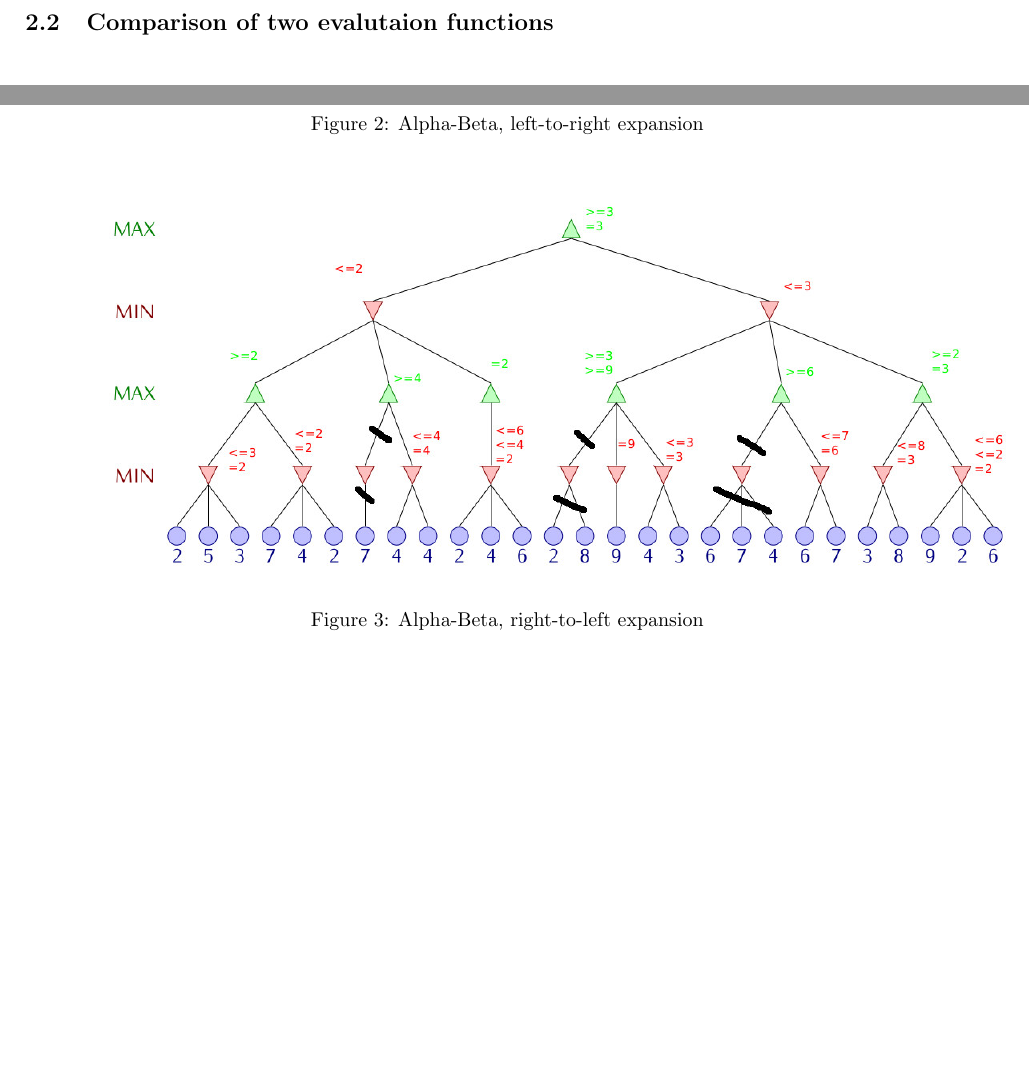
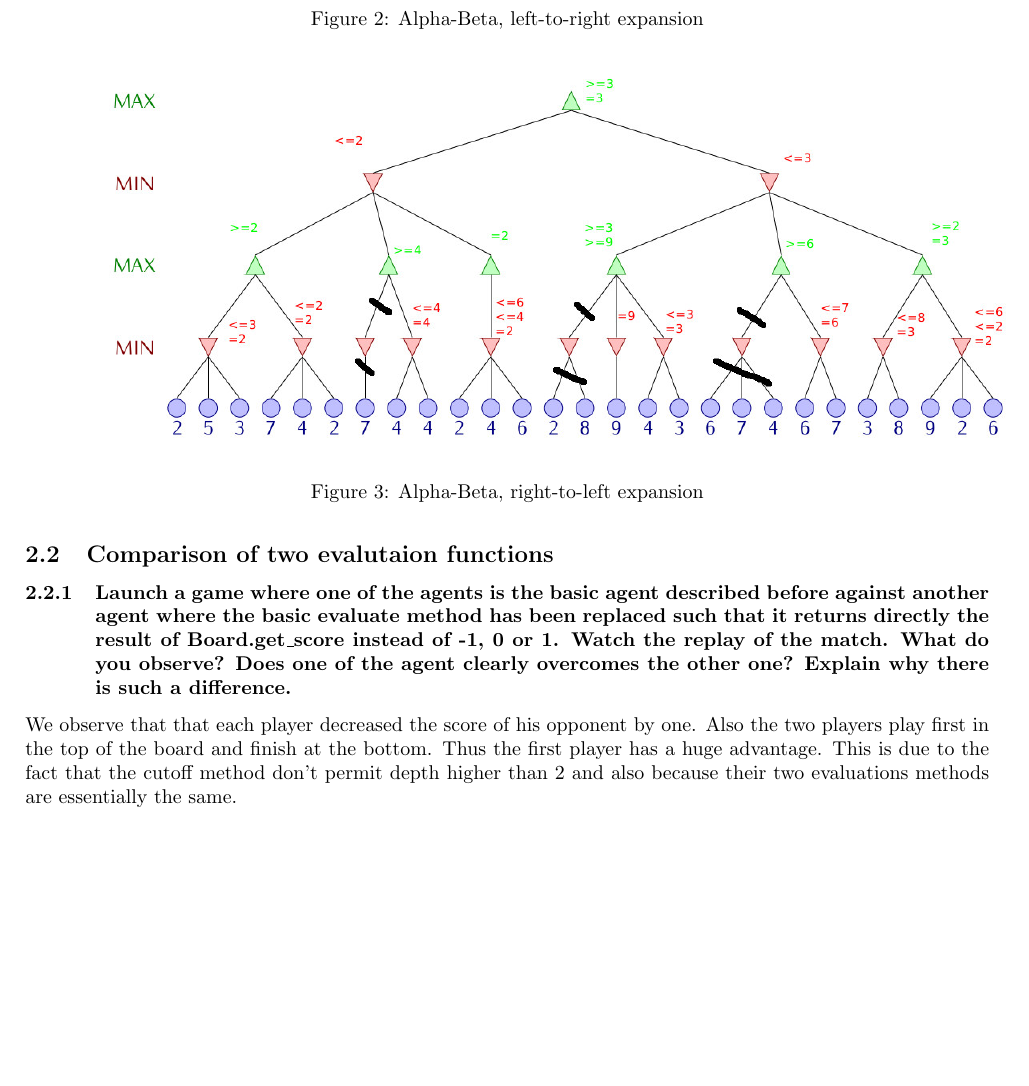
Before and after one commit to edd19/IA_Project3, a LaTeX document (Report/report.tex): two parts of pages 1 and 2 of 2 before the commit and part of page 2 of 3 after it, the two joined at a grey line, cut so that both start at the same text, the shorter picture padded with empty space. Compiled offline with pdfLaTeX.

Commit message:
evalutation function report

```diff
--- a/Report/report.tex
+++ b/Report/report.tex
@@ -55,4 +55,8 @@
 
 \subsection{Comparison of two evalutaion functions}
 
+\subsubsection{Launch a game where one of the agents is the basic agent described before against another agent where the basic evaluate method has been replaced such that it returns directly the result of Board.get\_score instead of -1, 0 or 1. Watch the replay of the match. What do you observe? Does one of the agent clearly overcomes the other one? Explain why there is such a difference.}
+
+We observe that that each player decreased the score of his opponent by one. Also the two players play first in the top of the board and finish at the bottom. Thus the first player has a huge advantage. This is due to the fact that the cutoff method don't permit depth higher than 2 and also because their two evaluations methods are essentially the same.
+
 \end{document}
```
